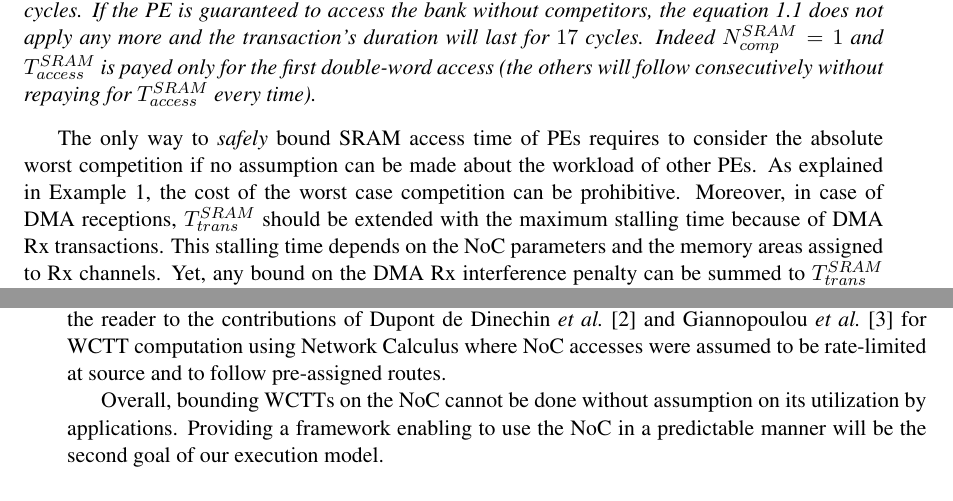
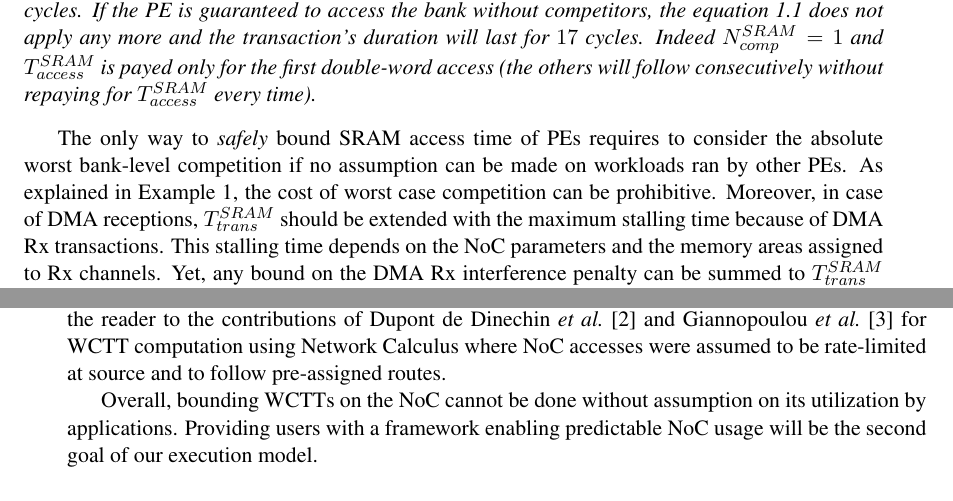
Before and after one commit to qperret/thesis-qperret, a LaTeX thesis (chps/chap_execModel.tex): two parts of pages 2 and 3 of 9, joined at a grey line, cut so that both start at the same text. Compiled offline with pdfLaTeX.

Commit message:
Typos and rephrasing exec model

```diff
--- a/chps/chap_execModel.tex
+++ b/chps/chap_execModel.tex
@@ -45,7 +45,7 @@ The $N_{comp}^{SRAM}$ value depends on the initiator. For example, a cache miss
     Let us assume a PE reading 64 bytes from one local SRAM bank. The transaction's address is aligned on a multiple of 8 bytes. With $S_{trans} = 64$ and $N_{comp}^{SRAM} = 64$, this transaction can take in the absolute worst case $T_{trans}^{SRAM} = 5120$ clock cycles. If the PE is guaranteed to access the bank without competitors, the equation~\ref{eq_execModel_SRAMtrans} does not apply any more and the transaction's duration will last for $17$ cycles. Indeed $N_{comp}^{SRAM}=1$ and $T_{access}^{SRAM}$ is payed only for the first double-word access (the others will follow consecutively without repaying for $T_{access}^{SRAM}$ every time).
 \end{example}
 
-The only way to \emph{safely} bound SRAM access time of PEs requires to consider the absolute worst competition if no assumption can be made about the workload of other PEs. As explained in Example~\ref{ex_execModel_SRAMaccessTime}, the cost of the worst case competition can be prohibitive.
+The only way to \emph{safely} bound SRAM access time of PEs requires to consider the absolute worst bank-level competition if no assumption can be made on workloads ran by other PEs. As explained in Example~\ref{ex_execModel_SRAMaccessTime}, the cost of worst case competition can be prohibitive.
 Moreover, in case of DMA receptions, $T_{trans}^{SRAM}$ should be extended with the maximum stalling time because of DMA Rx transactions. This stalling time depends on the NoC parameters and the memory areas assigned to Rx channels. Yet, any bound on the DMA Rx interference penalty can be summed to $T_{trans}^{SRAM}$ safely thanks to the property of full timing compositionality of the k1b cores.
 
 Anyway, the cost of bounding SRAM access time can be very large if the worst-case competition needs to be assumed. Reducing the cost of such an assumption will be one of the goal of our execution model.
@@ -94,7 +94,7 @@ The time required for all the flits of a transaction of $S_{trans}$ bytes to cro
 If we do not make assumptions on the routes or the injection rates of packets, bounding the WCTT on the NoC \emph{with conflicts} can be impossible because of the possibility of deadlocks as explained in Section~\ref{sssec_stateOfTheArt_Noc_deadlocks}. What we emphasize here is the need for precise assumptions on the NoC access patterns to be able to use it under real-time constraints.
 As an example, we refer the reader to the contributions of Dupont de Dinechin \etal~\cite{Dinechin2014} and Giannopoulou \etal~\cite{Giannopoulou2015} for WCTT computation using Network Calculus where NoC accesses were assumed to be rate-limited at source and to follow pre-assigned routes.
 
-Overall, bounding WCTTs on the NoC cannot be done without assumption on its utilization by applications. Providing a framework enabling to use the NoC in a predictable manner will be the second goal of our execution model.
+Overall, bounding WCTTs on the NoC cannot be done without assumption on its utilization by applications. Providing users with a framework enabling predictable NoC usage will be the second goal of our execution model.
 
 \subsection{DRAM access time}
 \label{ssec_execModel_DRAMaccessTime}
```
Also changed, not shown: chps/chap_execModel.tex (6 more changed lines).
